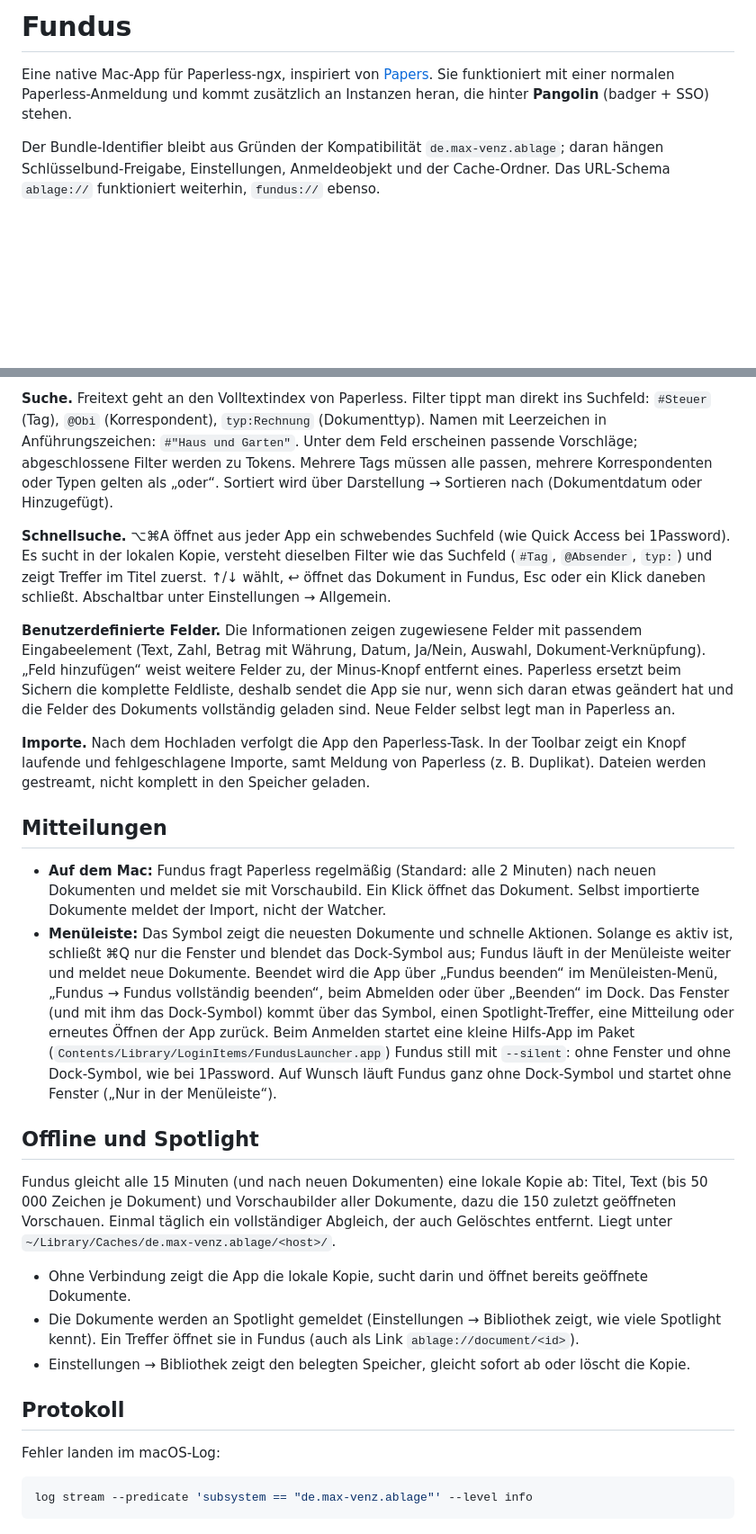
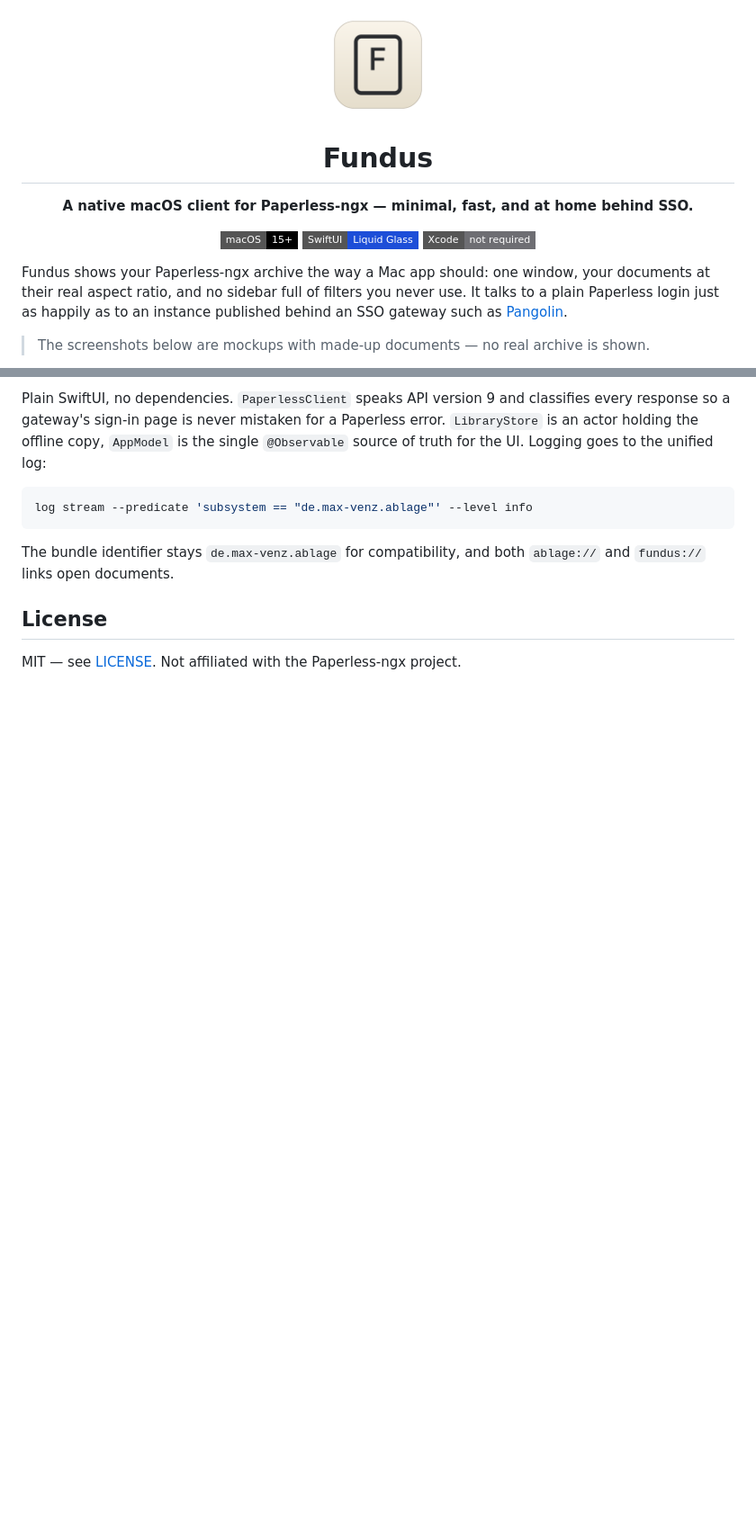
Before and after one commit to elcajon/fundus, a Markdown page: README.md, 2 parts joined by grey strips. Shown at 90% size. Drawn GitHub-style; pictures changed too: docs/icon.png (added); badges without logos; blank space fills up the shorter version.

Commit message:
Add English README, project page and mockup screenshots; use a placeholder server address
Co-Authored-By: Claude Opus 5 <noreply@anthropic.com>

````diff
--- a/README.md
+++ b/README.md
@@ -1,6 +1,15 @@
-# Fundus
+<div align="center">
+  <img src="docs/icon.png" width="120" alt="Fundus icon">
+  <h1>Fundus</h1>
+  <p><strong>A native macOS client for Paperless-ngx — minimal, fast, and at home behind SSO.</strong></p>
+  <p>
+    <img src="https://img.shields.io/badge/macOS-15%2B-000000?style=flat-square" alt="macOS 15+">
+    <img src="https://img.shields.io/badge/SwiftUI-Liquid%20Glass-1d4ed8?style=flat-square" alt="SwiftUI">
+    <img src="https://img.shields.io/badge/Xcode-not%20required-6e6e73?style=flat-square" alt="No Xcode required">
+  </p>
+</div>
 
-Eine native Mac-App für Paperless-ngx, inspiriert von [Papers](https://papersapp.info). Sie funktioniert mit einer normalen Paperless-Anmeldung und kommt zusätzlich an Instanzen heran, die hinter **Pangolin** (badger + SSO) stehen.
+Fundus shows your Paperless-ngx archive the way a Mac app should: one window, your documents at their real aspect ratio, and no sidebar full of filters you never use. It talks to a plain Paperless login just as happily as to an instance published behind an SSO gateway such as [Pangolin](https://github.com/fosrl/pangolin).
 
-Der Bundle-Identifier bleibt aus Gründen der Kompatibilität `de.max-venz.ablage`; daran hängen Schlüsselbund-Freigabe, Einstellungen, Anmeldeobjekt und der Cache-Ordner. Das URL-Schema `ablage://` funktioniert weiterhin, `fundus://` ebenso.
+> The screenshots below are mockups with made-up documents — no real archive is shown.
 
@@ -59,28 +102,11 @@ Bewusst minimalistisch, nach dem Vorbild von Papers: ein Fenster ohne Seitenleis
-**Suche.** Freitext geht an den Volltextindex von Paperless. Filter tippt man direkt ins Suchfeld: `#Steuer` (Tag), `@Obi` (Korrespondent), `typ:Rechnung` (Dokumenttyp). Namen mit Leerzeichen in Anführungszeichen: `#"Haus und Garten"`. Unter dem Feld erscheinen passende Vorschläge; abgeschlossene Filter werden zu Tokens. Mehrere Tags müssen alle passen, mehrere Korrespondenten oder Typen gelten als „oder“. Sortiert wird über Darstellung → Sortieren nach (Dokumentdatum oder Hinzugefügt).
-
-**Schnellsuche.** ⌥⌘A öffnet aus jeder App ein schwebendes Suchfeld (wie Quick Access bei 1Password). Es sucht in der lokalen Kopie, versteht dieselben Filter wie das Suchfeld (`#Tag`, `@Absender`, `typ:`) und zeigt Treffer im Titel zuerst. ↑/↓ wählt, ↩ öffnet das Dokument in Fundus, Esc oder ein Klick daneben schließt. Abschaltbar unter Einstellungen → Allgemein.
-
-**Benutzerdefinierte Felder.** Die Informationen zeigen zugewiesene Felder mit passendem Eingabeelement (Text, Zahl, Betrag mit Währung, Datum, Ja/Nein, Auswahl, Dokument-Verknüpfung). „Feld hinzufügen“ weist weitere Felder zu, der Minus-Knopf entfernt eines. Paperless ersetzt beim Sichern die komplette Feldliste, deshalb sendet die App sie nur, wenn sich daran etwas geändert hat und die Felder des Dokuments vollständig geladen sind. Neue Felder selbst legt man in Paperless an.
-
-**Importe.** Nach dem Hochladen verfolgt die App den Paperless-Task. In der Toolbar zeigt ein Knopf laufende und fehlgeschlagene Importe, samt Meldung von Paperless (z. B. Duplikat). Dateien werden gestreamt, nicht komplett in den Speicher geladen.
-
-## Mitteilungen
-
-- **Auf dem Mac:** Fundus fragt Paperless regelmäßig (Standard: alle 2 Minuten) nach neuen Dokumenten und meldet sie mit Vorschaubild. Ein Klick öffnet das Dokument. Selbst importierte Dokumente meldet der Import, nicht der Watcher.
-- **Menüleiste:** Das Symbol zeigt die neuesten Dokumente und schnelle Aktionen. Solange es aktiv ist, schließt ⌘Q nur die Fenster und blendet das Dock-Symbol aus; Fundus läuft in der Menüleiste weiter und meldet neue Dokumente. Beendet wird die App über „Fundus beenden“ im Menüleisten-Menü, „Fundus → Fundus vollständig beenden“, beim Abmelden oder über „Beenden“ im Dock. Das Fenster (und mit ihm das Dock-Symbol) kommt über das Symbol, einen Spotlight-Treffer, eine Mitteilung oder erneutes Öffnen der App zurück. Beim Anmelden startet eine kleine Hilfs-App im Paket (`Contents/Library/LoginItems/FundusLauncher.app`) Fundus still mit `--silent`: ohne Fenster und ohne Dock-Symbol, wie bei 1Password. Auf Wunsch läuft Fundus ganz ohne Dock-Symbol und startet ohne Fenster („Nur in der Menüleiste“).
-
-## Offline und Spotlight
-
-Fundus gleicht alle 15 Minuten (und nach neuen Dokumenten) eine lokale Kopie ab: Titel, Text (bis 50 000 Zeichen je Dokument) und Vorschaubilder aller Dokumente, dazu die 150 zuletzt geöffneten Vorschauen. Einmal täglich ein vollständiger Abgleich, der auch Gelöschtes entfernt. Liegt unter `~/Library/Caches/de.max-venz.ablage/<host>/`.
-
-- Ohne Verbindung zeigt die App die lokale Kopie, sucht darin und öffnet bereits geöffnete Dokumente.
-- Die Dokumente werden an Spotlight gemeldet (Einstellungen → Bibliothek zeigt, wie viele Spotlight kennt). Ein Treffer öffnet sie in Fundus (auch als Link `ablage://document/<id>`).
-- Einstellungen → Bibliothek zeigt den belegten Speicher, gleicht sofort ab oder löscht die Kopie.
-
-## Protokoll
-
-Fehler landen im macOS-Log:
+Plain SwiftUI, no dependencies. `PaperlessClient` speaks API version 9 and classifies every response so a gateway's sign-in page is never mistaken for a Paperless error. `LibraryStore` is an actor holding the offline copy, `AppModel` is the single `@Observable` source of truth for the UI. Logging goes to the unified log:
 
 ```sh
 log stream --predicate 'subsystem == "de.max-venz.ablage"' --level info
 ```
+
+The bundle identifier stays `de.max-venz.ablage` for compatibility, and both `ablage://` and `fundus://` links open documents.
+
+## License
+
+MIT — see [LICENSE](LICENSE). Not affiliated with the Paperless-ngx project.
````
Also changed, not shown: other parts of README.md (+76 -42 lines), README.de.md (added, +86 -0 lines), docs/icon-dark.png (added), 10 other files.
